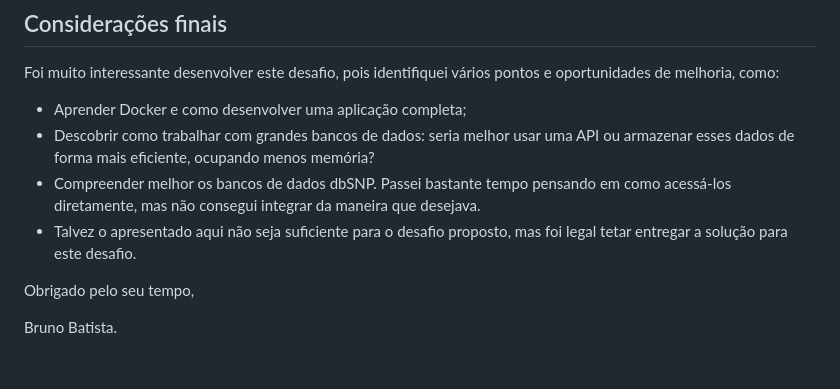
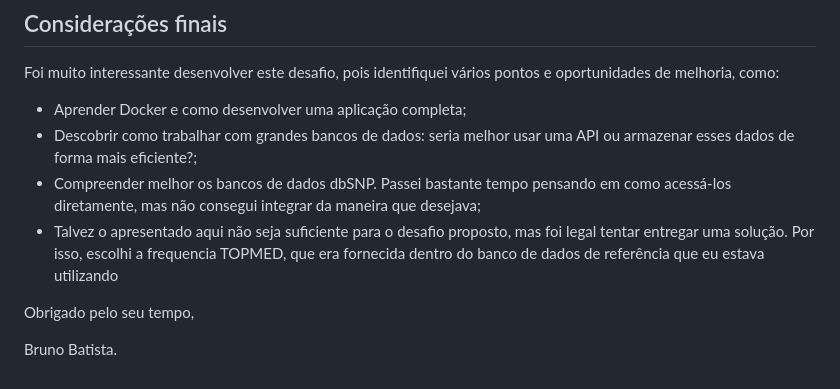
Before and after one commit to BatistaB/VCF_report, a Markdown page: README.md, the part around the change printed below. GitHub-like rendering.

```diff
--- a/README.md
+++ b/README.md
@@ -57,9 +57,10 @@ Dito isso, vamos à apresentação do funcionamento deste aplicativo!
 Foi muito interessante desenvolver este desafio, pois identifiquei vários pontos e oportunidades de melhoria, como:
 
 - Aprender Docker e como desenvolver uma aplicação completa;
-- Descobrir como trabalhar com grandes bancos de dados: seria melhor usar uma API ou armazenar esses dados de forma mais eficiente, ocupando menos memória?
-- Compreender melhor os bancos de dados dbSNP. Passei bastante tempo pensando em como acessá-los diretamente, mas não consegui integrar da maneira que desejava.
-- Talvez o apresentado aqui não seja suficiente para o desafio proposto, mas foi legal tetar entregar a solução para este desafio.
+- Descobrir como trabalhar com grandes bancos de dados: seria melhor usar uma API ou armazenar esses dados de forma mais eficiente?;
+- Compreender melhor os bancos de dados dbSNP. Passei bastante tempo pensando em como acessá-los diretamente, mas não consegui integrar da maneira que desejava;
+- Talvez o apresentado aqui não seja suficiente para o desafio proposto, mas foi legal tentar entregar uma solução. Por isso, escolhi a frequencia TOPMED, que era fornecida dentro do banco de dados de referência que eu estava utilizando
+
 
 Obrigado pelo seu tempo,
 
```
Also changed, not shown: other parts of README.md (+1 -1 lines).
